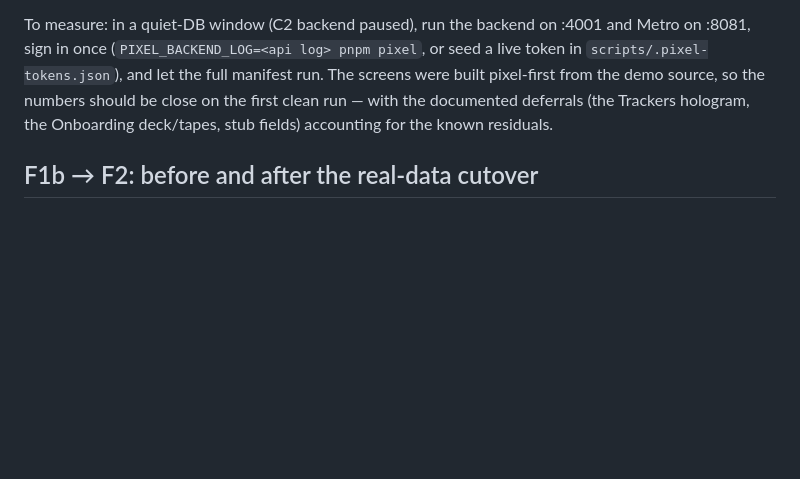
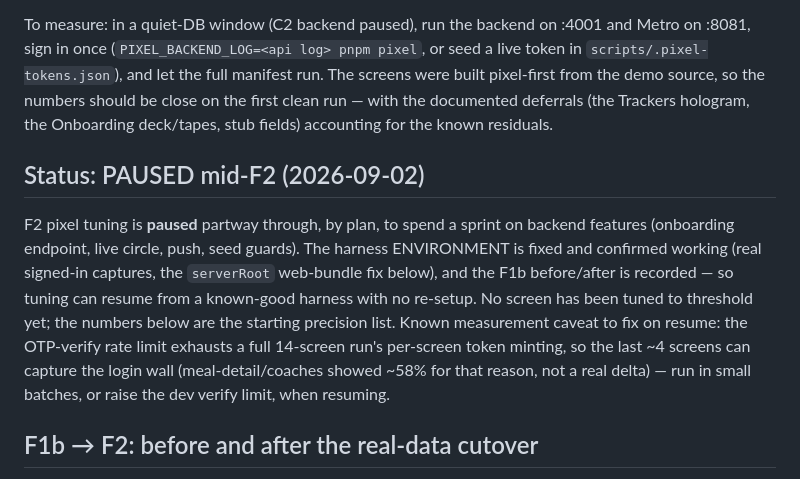
Before and after one commit to Haalving/Haalving_mobile_App, a Markdown page: docs/pixel/REPORT.md, the part around the change. Rendered like a GitHub page; blank space fills up the shorter version.

Commit message:
F2: mark pixel tuning paused mid-sprint (env fixed, before/after recorded)
Co-Authored-By: Claude Opus 4.8 <noreply@anthropic.com>

```diff
--- a/docs/pixel/REPORT.md
+++ b/docs/pixel/REPORT.md
@@ -144,6 +144,19 @@ screens were built pixel-first from the demo source, so the numbers should be cl
 on the first clean run — with the documented deferrals (the Trackers hologram, the
 Onboarding deck/tapes, stub fields) accounting for the known residuals.
 
+## Status: PAUSED mid-F2 (2026-09-02)
+
+F2 pixel tuning is **paused** partway through, by plan, to spend a sprint on
+backend features (onboarding endpoint, live circle, push, seed guards). The
+harness ENVIRONMENT is fixed and confirmed working (real signed-in captures, the
+`serverRoot` web-bundle fix below), and the F1b before/after is recorded — so
+tuning can resume from a known-good harness with no re-setup. No screen has been
+tuned to threshold yet; the numbers below are the starting precision list.
+Known measurement caveat to fix on resume: the OTP-verify rate limit exhausts a
+full 14-screen run's per-screen token minting, so the last ~4 screens can capture
+the login wall (meal-detail/coaches showed ~58% for that reason, not a real
+delta) — run in small batches, or raise the dev verify limit, when resuming.
+
 ## F1b → F2: before and after the real-data cutover
 
 The plan and today screens moved off their fixtures onto the real client API
```
